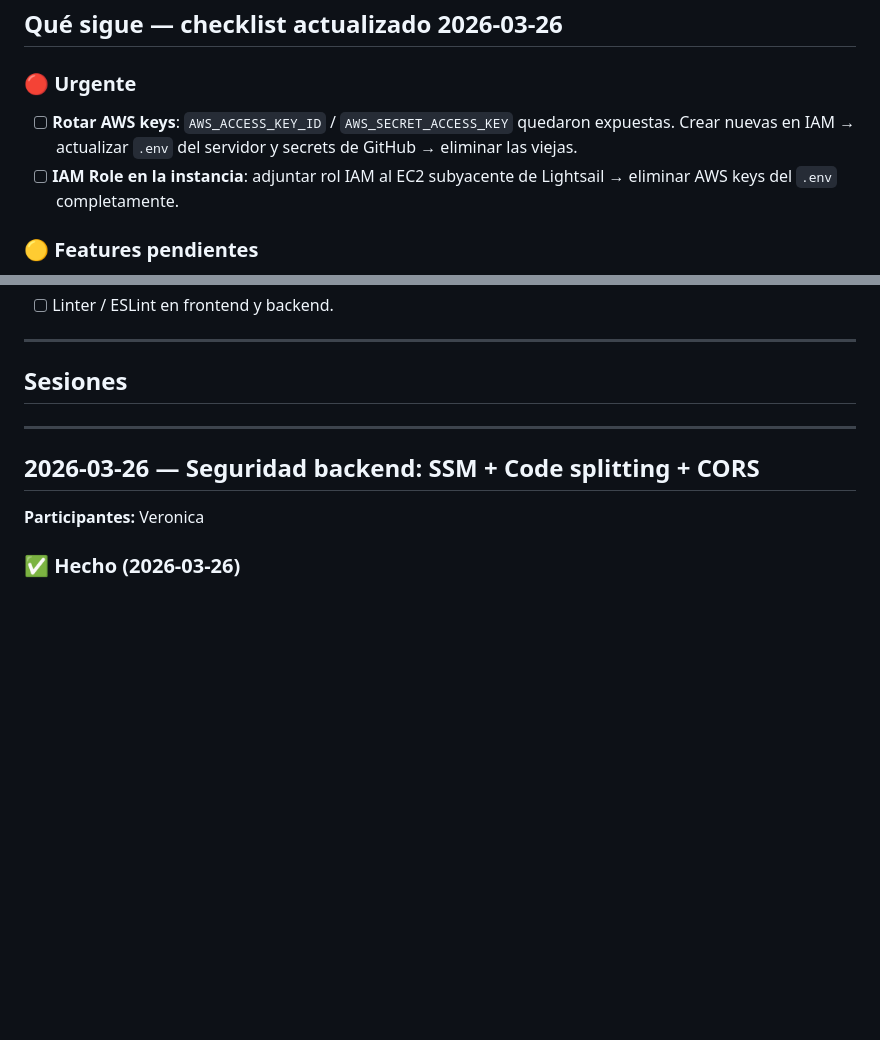
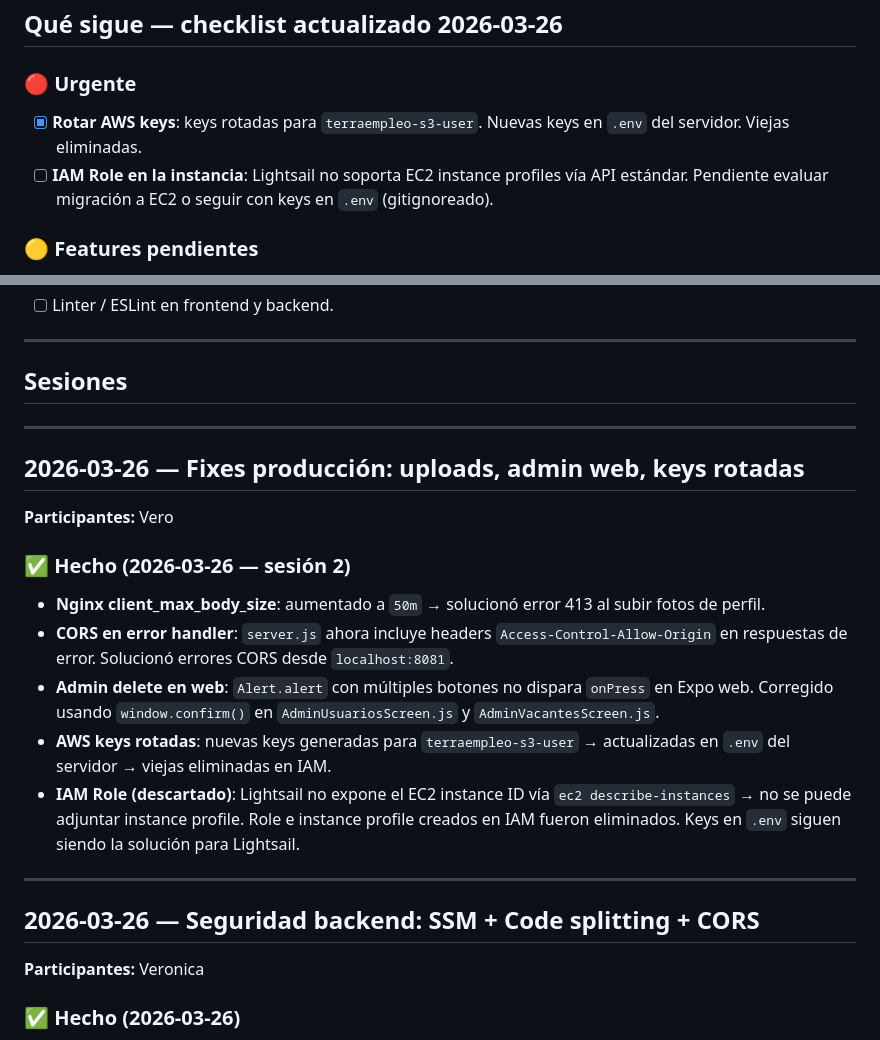
Before and after one commit to terraempleo-lgtm/terraempleoapp, a Markdown page: DEVLOG.md, 2 parts joined by grey strips. GitHub-like rendering; blank space fills up the shorter version.

Commit message:
devlog: sesion 2026-03-26 [Vero]
Co-Authored-By: Claude Sonnet 4.6 <noreply@anthropic.com>

```diff
--- a/DEVLOG.md
+++ b/DEVLOG.md
@@ -51,8 +51,8 @@ Registro de sesiones de trabajo del equipo.
 
 ### 🔴 Urgente
 
-- [ ] **Rotar AWS keys**: `AWS_ACCESS_KEY_ID` / `AWS_SECRET_ACCESS_KEY` quedaron expuestas. Crear nuevas en IAM → actualizar `.env` del servidor y secrets de GitHub → eliminar las viejas.
-- [ ] **IAM Role en la instancia**: adjuntar rol IAM al EC2 subyacente de Lightsail → eliminar AWS keys del `.env` completamente.
+- [x] **Rotar AWS keys**: keys rotadas para `terraempleo-s3-user`. Nuevas keys en `.env` del servidor. Viejas eliminadas.
+- [ ] **IAM Role en la instancia**: Lightsail no soporta EC2 instance profiles vía API estándar. Pendiente evaluar migración a EC2 o seguir con keys en `.env` (gitignoreado).
 
 ### 🟡 Features pendientes
 
@@ -71,6 +71,20 @@ Registro de sesiones de trabajo del equipo.
 ---
 
 ## Sesiones
+
+---
+
+## 2026-03-26 — Fixes producción: uploads, admin web, keys rotadas
+
+**Participantes:** Vero
+
+### ✅ Hecho (2026-03-26 — sesión 2)
+
+- **Nginx client_max_body_size**: aumentado a `50m` → solucionó error 413 al subir fotos de perfil.
+- **CORS en error handler**: `server.js` ahora incluye headers `Access-Control-Allow-Origin` en respuestas de error. Solucionó errores CORS desde `localhost:8081`.
+- **Admin delete en web**: `Alert.alert` con múltiples botones no dispara `onPress` en Expo web. Corregido usando `window.confirm()` en `AdminUsuariosScreen.js` y `AdminVacantesScreen.js`.
+- **AWS keys rotadas**: nuevas keys generadas para `terraempleo-s3-user` → actualizadas en `.env` del servidor → viejas eliminadas en IAM.
+- **IAM Role (descartado)**: Lightsail no expone el EC2 instance ID vía `ec2 describe-instances` → no se puede adjuntar instance profile. Role e instance profile creados en IAM fueron eliminados. Keys en `.env` siguen siendo la solución para Lightsail.
 
 ---
 
```
